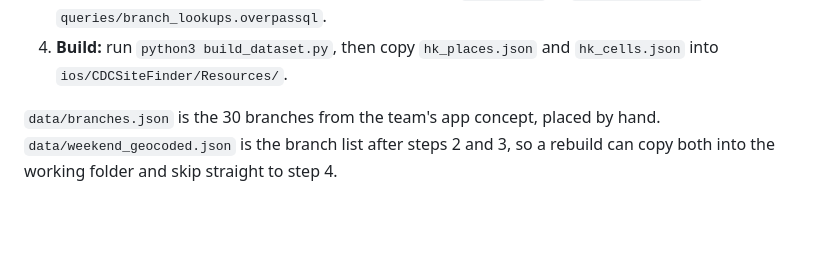
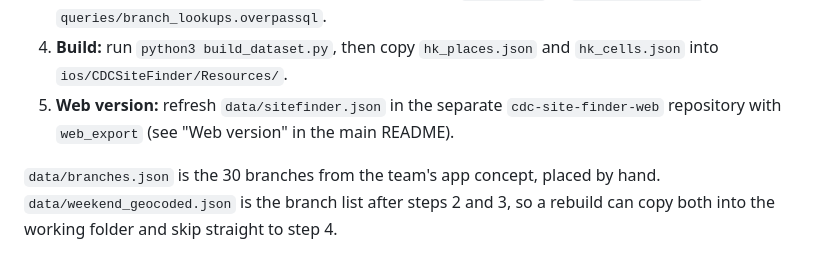
Before and after one commit to Jeff0309-cyber/cdc-site-finder-2-, a Markdown page: tools/README.md, the part around the change. Rendered like a GitHub page; blank space fills up the shorter version.

````diff
--- a/tools/README.md
+++ b/tools/README.md
@@ -22,6 +22,7 @@ The app reads `ios/CDCSiteFinder/Resources/hk_places.json` and `hk_cells.json`.
    ```
    The check looks for the longest mall, estate or building name in each address (or its street number), near the branch's area. When the geocoder disagrees by more than 200 m, the check moves the branch to the building and keeps the old position in `geocoded`. In the 2023 list it moved 37 branches. Branches with no usable match are placed by hand in `HAND_FIXES` in `build_dataset.py`, using `queries/branch_lookups.overpassql`.
 4. **Build:** run `python3 build_dataset.py`, then copy `hk_places.json` and `hk_cells.json` into `ios/CDCSiteFinder/Resources/`.
+5. **Web version:** refresh `data/sitefinder.json` in the separate `cdc-site-finder-web` repository with `web_export` (see "Web version" in the main README).
 
 `data/branches.json` is the 30 branches from the team's app concept, placed by hand. `data/weekend_geocoded.json` is the branch list after steps 2 and 3, so a rebuild can copy both into the working folder and skip straight to step 4.
 
````
Also changed, not shown: README.md (+21 -1 lines), screenshots/best-spot.png (added), screenshots/districts.png (added), screenshots/whole-hong-kong.png (added), 1 other file.
